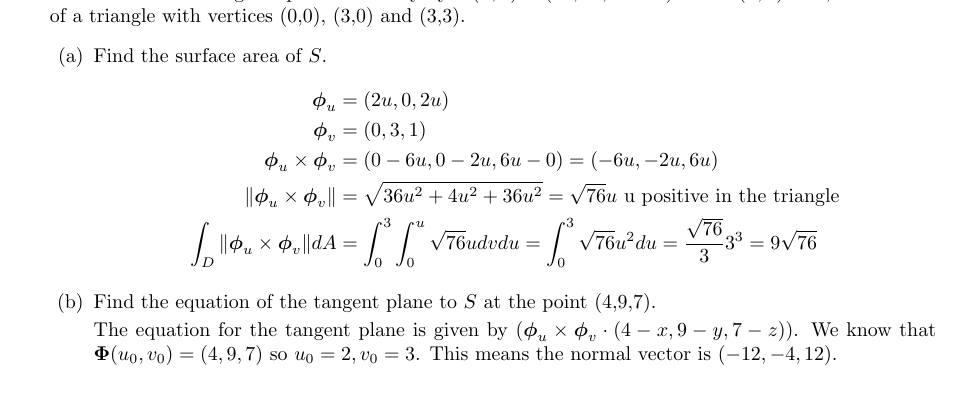
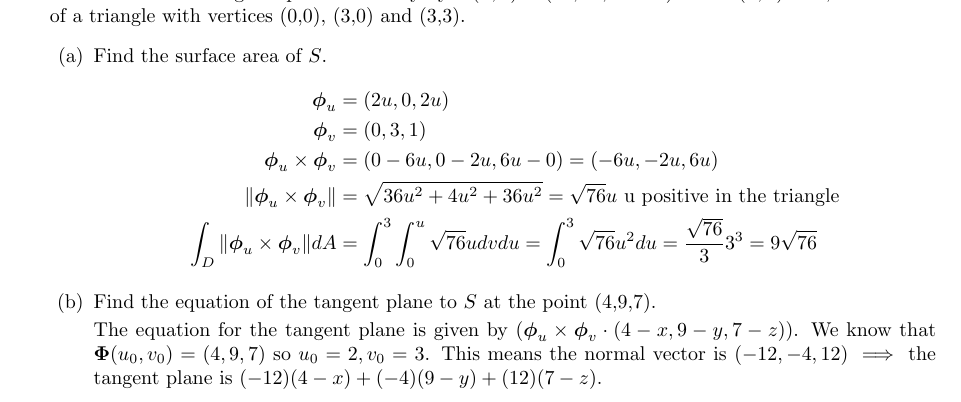
Before and after one commit to poonkeegan/school, a LaTeX document (matb42/a6.tex): part of page 7 of 10, cut so that both start at the same text. Compiled offline with pdfLaTeX.

Commit message:
Fri Mar  2 15:33:04 EST 2018

```diff
--- a/matb42/a6.tex
+++ b/matb42/a6.tex
@@ -124,7 +124,7 @@ Mar 6th 2018}
         \end{align*}
         \item Find the equation of the tangent plane to $S$ at the point (4,9,7).
 
-        The equation for the tangent plane is given by $(\boldsymbol \phi_u \times \boldsymbol \phi_v \cdot (4-x,9-y,7-z))$. We know that $\boldsymbol \Phi (u_0, v_0) = (4,9,7)$ so $u_0 = 2, v_0 = 3$. This means the normal vector is $(-12,-4,12)$.
+        The equation for the tangent plane is given by $(\boldsymbol \phi_u \times \boldsymbol \phi_v \cdot (4-x,9-y,7-z))$. We know that $\boldsymbol \Phi (u_0, v_0) = (4,9,7)$ so $u_0 = 2, v_0 = 3$. This means the normal vector is $(-12,-4,12) \implies$ the tangent plane is $(-12)(4-x) + (-4)(9-y) + (12)(7-z)$.
     \end{enumerate}
     \newpage
     \item Suppose the surface $S$ is the graph of a function $f : \mathbb{R}^2 \rightarrow \mathbb{R}$. Give a natural parametrization of $S$ (in terms of $f$) and derive the formula $\norm{\boldsymbol \phi_u \times \boldsymbol \phi_v} = \sqrt{1 + \norm{\text{grad }f}^2}$
```
Also changed, not shown: matb42/a6.pdf.
